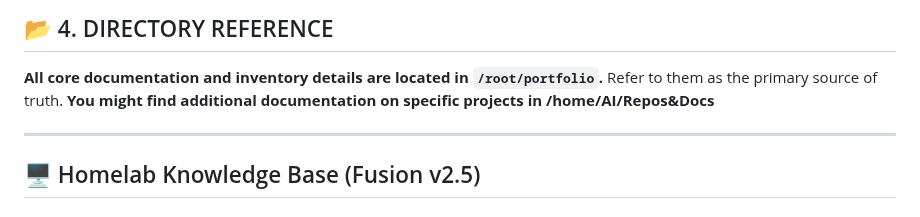
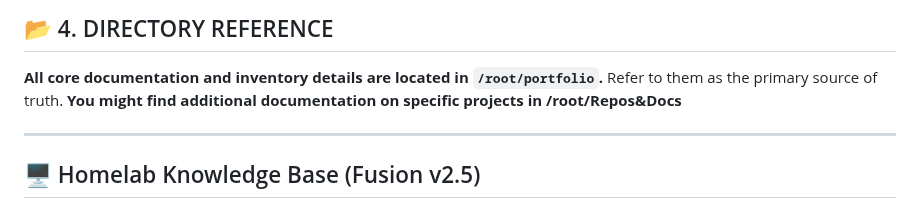
Before and after one commit to TucoPF/Homelab-Portfolio, a Markdown page: AGENTS.md, the part around the change. GitHub-like rendering.

Commit message:
--nomessage

```diff
--- a/AGENTS.md
+++ b/AGENTS.md
@@ -26,7 +26,7 @@
 
 ## 📂 4. DIRECTORY REFERENCE
 **All core documentation and inventory details are located in `/root/portfolio`.** Refer to them as the primary source of truth.
-**You might find additional documentation on specific projects in /home/AI/Repos&Docs**
+**You might find additional documentation on specific projects in /root/Repos&Docs**
 
 
 
```
